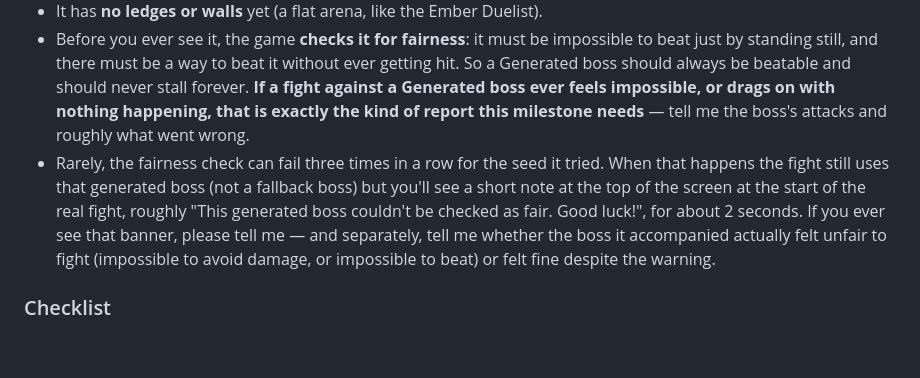
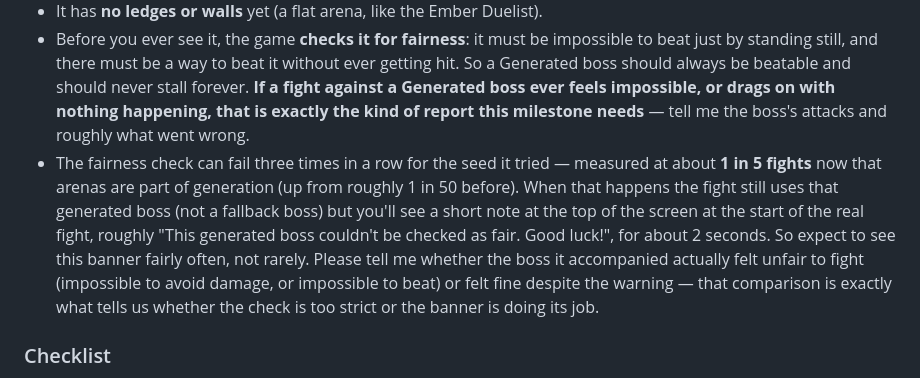
Before and after one commit to jlunesc/games_dev, a Markdown page: docs/phone-testing.md, the part around the change. Rendered like a GitHub page; blank space fills up the shorter version.

```diff
--- a/docs/phone-testing.md
+++ b/docs/phone-testing.md
@@ -304,7 +304,7 @@ Go to the **Boss** row and press left or right until it shows "Generated" (it cy
 - It always has **3 to 5 attacks**. One of them is always **gold and counterable**, exactly like the Ember Duelist's slam: press attack in the last part of its warning, while close, to stagger it. The rest are red, must-dodge attacks.
 - It has **no ledges or walls** yet (a flat arena, like the Ember Duelist).
 - Before you ever see it, the game **checks it for fairness**: it must be impossible to beat just by standing still, and there must be a way to beat it without ever getting hit. So a Generated boss should always be beatable and should never stall forever. **If a fight against a Generated boss ever feels impossible, or drags on with nothing happening, that is exactly the kind of report this milestone needs** — tell me the boss's attacks and roughly what went wrong.
-- Rarely, the fairness check can fail three times in a row for the seed it tried. When that happens the fight still uses that generated boss (not a fallback boss) but you'll see a short note at the top of the screen at the start of the real fight, roughly "This generated boss couldn't be checked as fair. Good luck!", for about 2 seconds. If you ever see that banner, please tell me — and separately, tell me whether the boss it accompanied actually felt unfair to fight (impossible to avoid damage, or impossible to beat) or felt fine despite the warning.
+- The fairness check can fail three times in a row for the seed it tried — measured at about **1 in 5 fights** now that arenas are part of generation (up from roughly 1 in 50 before). When that happens the fight still uses that generated boss (not a fallback boss) but you'll see a short note at the top of the screen at the start of the real fight, roughly "This generated boss couldn't be checked as fair. Good luck!", for about 2 seconds. So expect to see this banner fairly often, not rarely. Please tell me whether the boss it accompanied actually felt unfair to fight (impossible to avoid damage, or impossible to beat) or felt fine despite the warning — that comparison is exactly what tells us whether the check is too strict or the banner is doing its job.
 
 ### Checklist
 - [ ] The Boss row cycles Ember Duelist, Ashen Hound, Generated and back to Ember Duelist.
```
Also changed, not shown: docs/bosses.md (+1 -1 lines).
